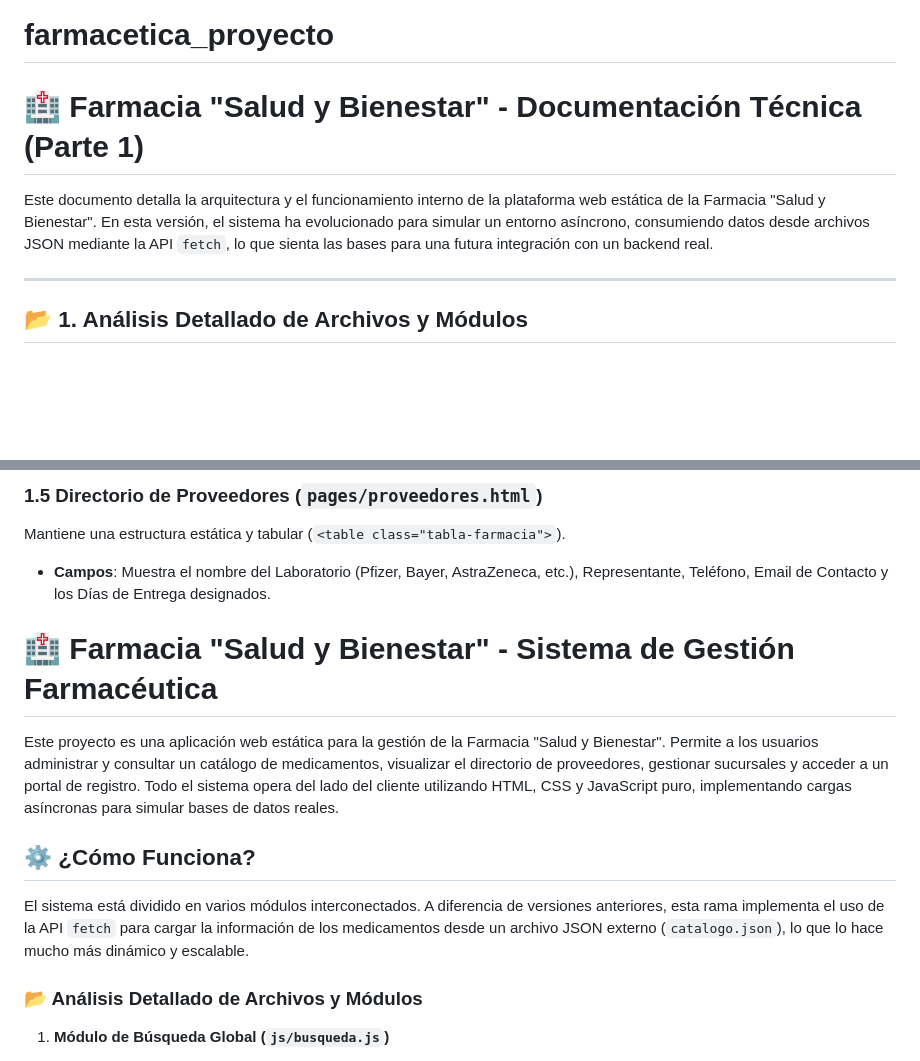
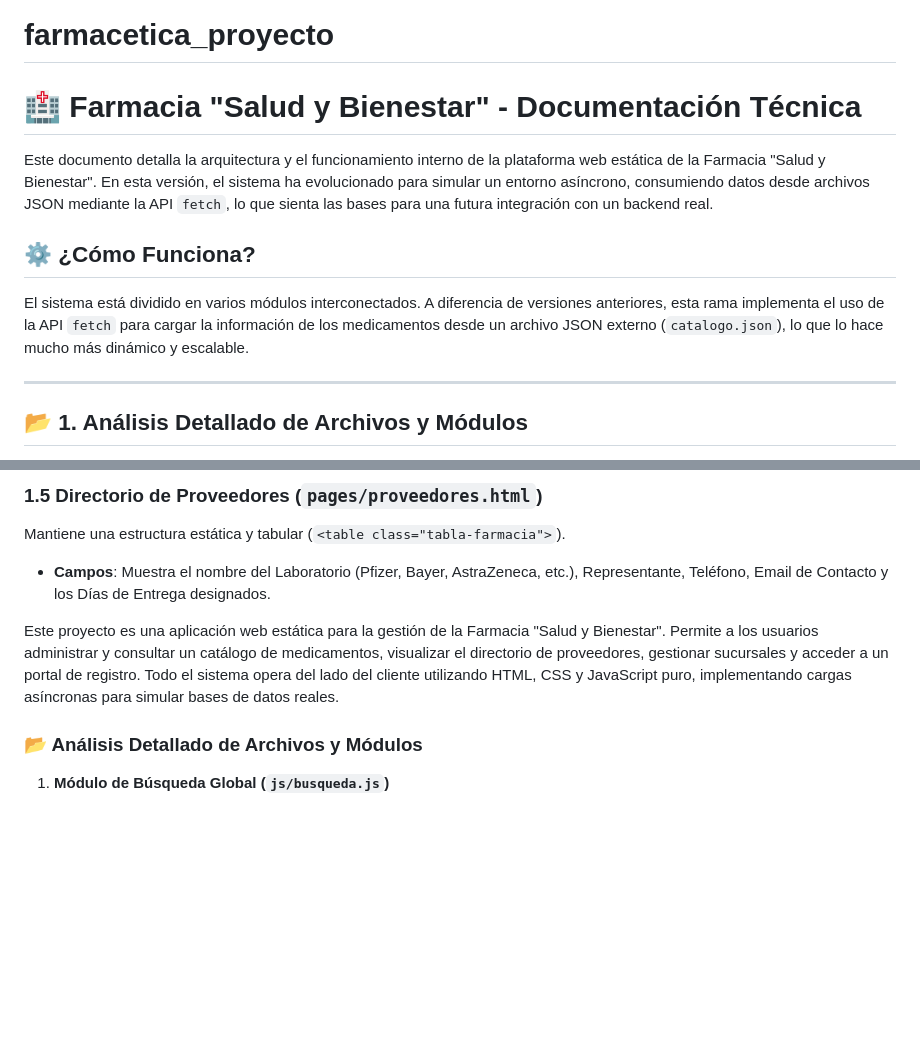
Before and after one commit to zerot-atomic/farmacetica_proyecto, a Markdown page: README.md, 2 parts joined by grey strips. Drawn GitHub-style; blank space fills up the shorter version.

Commit message:
Revise README for clarity and structure
Updated the README to enhance clarity and organization, including a new section on functionality and removing redundant information.

```diff
--- a/README.md
+++ b/README.md
@@ -1,8 +1,12 @@
 # farmacetica_proyecto
 
-# 🏥 Farmacia "Salud y Bienestar" - Documentación Técnica (Parte 1)
+# 🏥 Farmacia "Salud y Bienestar" - Documentación Técnica
 
 Este documento detalla la arquitectura y el funcionamiento interno de la plataforma web estática de la Farmacia "Salud y Bienestar". En esta versión, el sistema ha evolucionado para simular un entorno asíncrono, consumiendo datos desde archivos JSON mediante la API `fetch`, lo que sienta las bases para una futura integración con un backend real.
+
+## ⚙️ ¿Cómo Funciona?
+
+El sistema está dividido en varios módulos interconectados. A diferencia de versiones anteriores, esta rama implementa el uso de la API `fetch` para cargar la información de los medicamentos desde un archivo JSON externo (`catalogo.json`), lo que lo hace mucho más dinámico y escalable.
 
 ---
 
@@ -47,13 +51,9 @@ A diferencia de versiones que usaban parámetros de URL (`?id=`), esta versión
 ### 1.5 Directorio de Proveedores (`pages/proveedores.html`)
 Mantiene una estructura estática y tabular (`<table class="tabla-farmacia">`).
 * **Campos**: Muestra el nombre del Laboratorio (Pfizer, Bayer, AstraZeneca, etc.), Representante, Teléfono, Email de Contacto y los Días de Entrega designados.
-# 🏥 Farmacia "Salud y Bienestar" - Sistema de Gestión Farmacéutica
 
 Este proyecto es una aplicación web estática para la gestión de la Farmacia "Salud y Bienestar". Permite a los usuarios administrar y consultar un catálogo de medicamentos, visualizar el directorio de proveedores, gestionar sucursales y acceder a un portal de registro. Todo el sistema opera del lado del cliente utilizando HTML, CSS y JavaScript puro, implementando cargas asíncronas para simular bases de datos reales.
 
-## ⚙️ ¿Cómo Funciona?
-
-El sistema está dividido en varios módulos interconectados. A diferencia de versiones anteriores, esta rama implementa el uso de la API `fetch` para cargar la información de los medicamentos desde un archivo JSON externo (`catalogo.json`), lo que lo hace mucho más dinámico y escalable.
 
 ### 📂 Análisis Detallado de Archivos y Módulos
 
```
